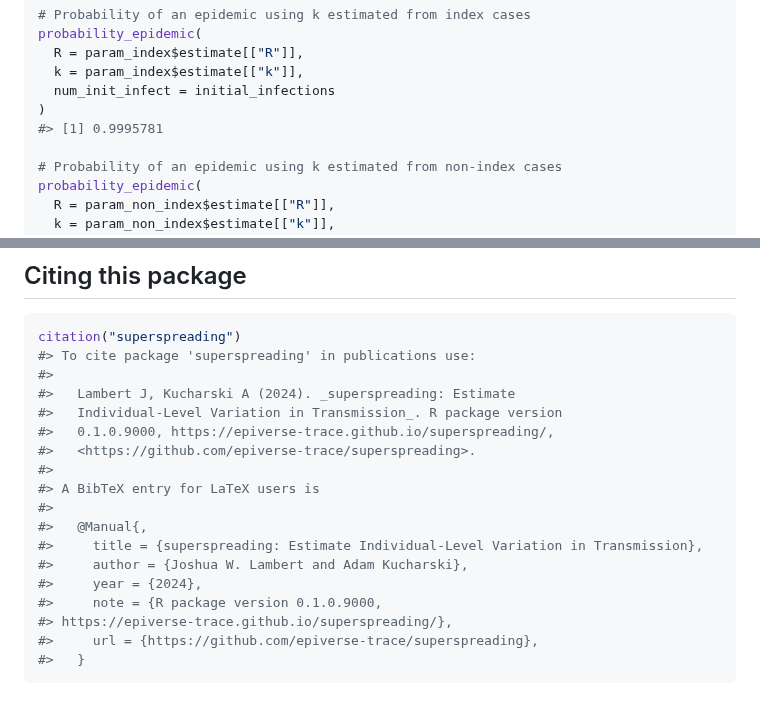
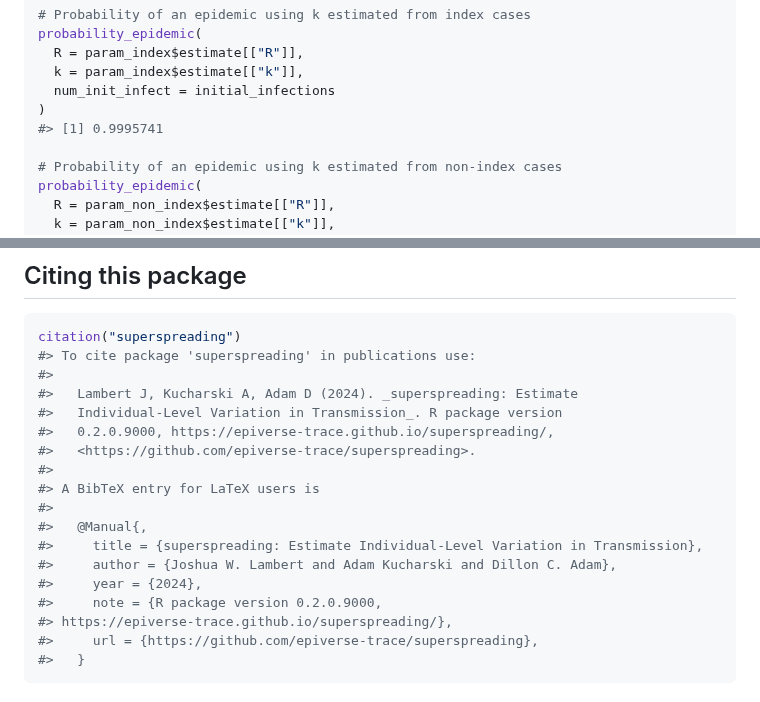
Before and after one commit to epiverse-trace/superspreading, a Markdown page: README.md, 2 parts joined by grey strips. Rendered like a GitHub page.

Commit message:
Automatic readme update

```diff
--- a/README.md
+++ b/README.md
@@ -141,7 +141,7 @@ probability_epidemic(
   k = param_index$estimate[["k"]],
   num_init_infect = initial_infections
 )
-#> [1] 0.9995781
+#> [1] 0.9995741
 
 # Probability of an epidemic using k estimated from non-index cases
 probability_epidemic(
@@ -197,18 +197,18 @@ By contributing to this project, you agree to abide by its terms.
 citation("superspreading")
 #> To cite package 'superspreading' in publications use:
 #>
-#>   Lambert J, Kucharski A (2024). _superspreading: Estimate
+#>   Lambert J, Kucharski A, Adam D (2024). _superspreading: Estimate
 #>   Individual-Level Variation in Transmission_. R package version
-#>   0.1.0.9000, https://epiverse-trace.github.io/superspreading/,
+#>   0.2.0.9000, https://epiverse-trace.github.io/superspreading/,
 #>   <https://github.com/epiverse-trace/superspreading>.
 #>
 #> A BibTeX entry for LaTeX users is
 #>
 #>   @Manual{,
 #>     title = {superspreading: Estimate Individual-Level Variation in Transmission},
-#>     author = {Joshua W. Lambert and Adam Kucharski},
+#>     author = {Joshua W. Lambert and Adam Kucharski and Dillon C. Adam},
 #>     year = {2024},
-#>     note = {R package version 0.1.0.9000,
+#>     note = {R package version 0.2.0.9000,
 #> https://epiverse-trace.github.io/superspreading/},
 #>     url = {https://github.com/epiverse-trace/superspreading},
 #>   }
```
Also changed, not shown: other parts of README.md (+2 -1 lines).
